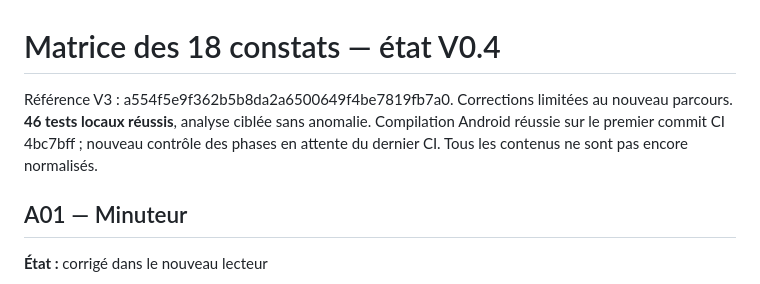
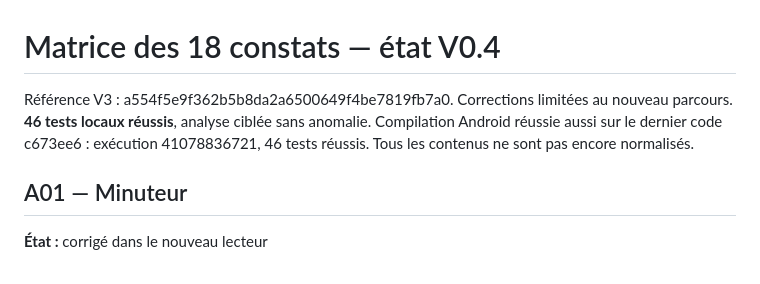
Before and after one commit to chuppito/coupeur-de-feu-app, a Markdown page: docs/v4/AUDIT.md, the part around the change. Drawn GitHub-style.

```diff
--- a/docs/v4/AUDIT.md
+++ b/docs/v4/AUDIT.md
@@ -1,6 +1,6 @@
 # Matrice des 18 constats — état V0.4
 
-Référence V3 : a554f5e9f362b5b8da2a6500649f4be7819fb7a0. Corrections limitées au nouveau parcours. **46 tests locaux réussis**, analyse ciblée sans anomalie. Compilation Android réussie sur le premier commit CI 4bc7bff ; nouveau contrôle des phases en attente du dernier CI. Tous les contenus ne sont pas encore normalisés.
+Référence V3 : a554f5e9f362b5b8da2a6500649f4be7819fb7a0. Corrections limitées au nouveau parcours. **46 tests locaux réussis**, analyse ciblée sans anomalie. Compilation Android réussie aussi sur le dernier code c673ee6 : exécution 41078836721, 46 tests réussis. Tous les contenus ne sont pas encore normalisés.
 
 ## A01 — Minuteur
 
```
Also changed, not shown: docs/v4/CI-RESULT.md (added, +21 -0 lines), docs/v4/VALIDATION.md (+4 -0 lines).
